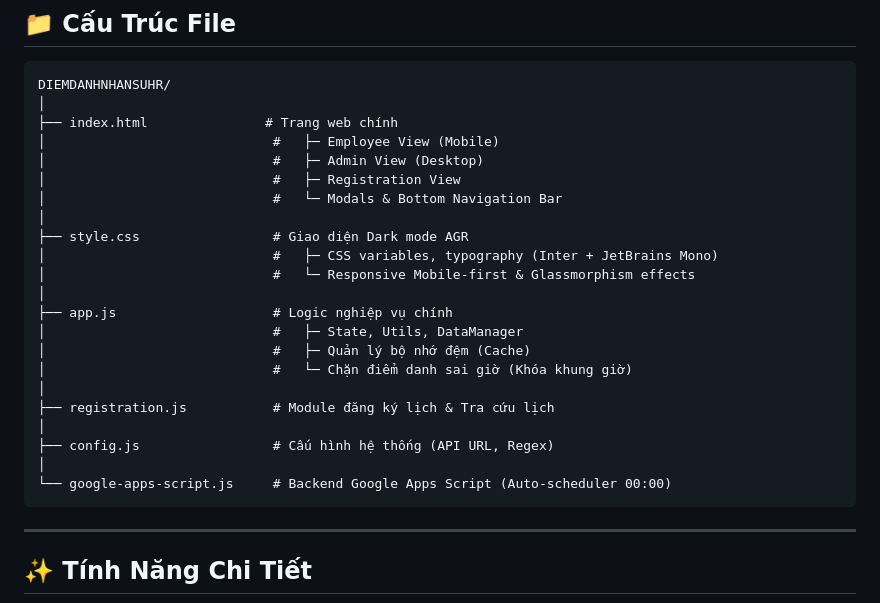
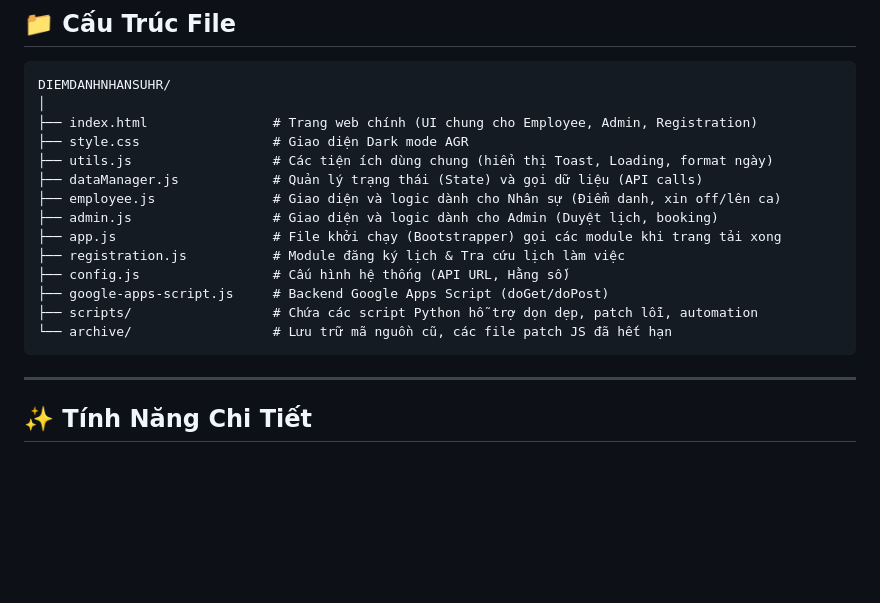
Before and after one commit to Jaojao00/DIEMDANHNHANSUHR, a Markdown page: README.md, the part around the change. GitHub-like rendering; blank space fills up the shorter version.

Commit message:
Docs: Update project structure in README.md

````diff
--- a/README.md
+++ b/README.md
@@ -95,26 +95,18 @@
 ```
 DIEMDANHNHANSUHR/
 │
-├── index.html               # Trang web chính
-│                             #   ├─ Employee View (Mobile)
-│                             #   ├─ Admin View (Desktop)
-│                             #   ├─ Registration View
-│                             #   └─ Modals & Bottom Navigation Bar
-│
+├── index.html                # Trang web chính (UI chung cho Employee, Admin, Registration)
 ├── style.css                 # Giao diện Dark mode AGR
-│                             #   ├─ CSS variables, typography (Inter + JetBrains Mono)
-│                             #   └─ Responsive Mobile-first & Glassmorphism effects
-│
-├── app.js                    # Logic nghiệp vụ chính
-│                             #   ├─ State, Utils, DataManager
-│                             #   ├─ Quản lý bộ nhớ đệm (Cache)
-│                             #   └─ Chặn điểm danh sai giờ (Khóa khung giờ)
-│
-├── registration.js           # Module đăng ký lịch & Tra cứu lịch
-│
-├── config.js                 # Cấu hình hệ thống (API URL, Regex)
-│
-└── google-apps-script.js     # Backend Google Apps Script (Auto-scheduler 00:00)
+├── utils.js                  # Các tiện ích dùng chung (hiển thị Toast, Loading, format ngày)
+├── dataManager.js            # Quản lý trạng thái (State) và gọi dữ liệu (API calls)
+├── employee.js               # Giao diện và logic dành cho Nhân sự (Điểm danh, xin off/lên ca)
+├── admin.js                  # Giao diện và logic dành cho Admin (Duyệt lịch, booking)
+├── app.js                    # File khởi chạy (Bootstrapper) gọi các module khi trang tải xong
+├── registration.js           # Module đăng ký lịch & Tra cứu lịch làm việc
+├── config.js                 # Cấu hình hệ thống (API URL, Hằng số)
+├── google-apps-script.js     # Backend Google Apps Script (doGet/doPost)
+├── scripts/                  # Chứa các script Python hỗ trợ dọn dẹp, patch lỗi, automation
+└── archive/                  # Lưu trữ mã nguồn cũ, các file patch JS đã hết hạn
 ```
 
 ---
````
